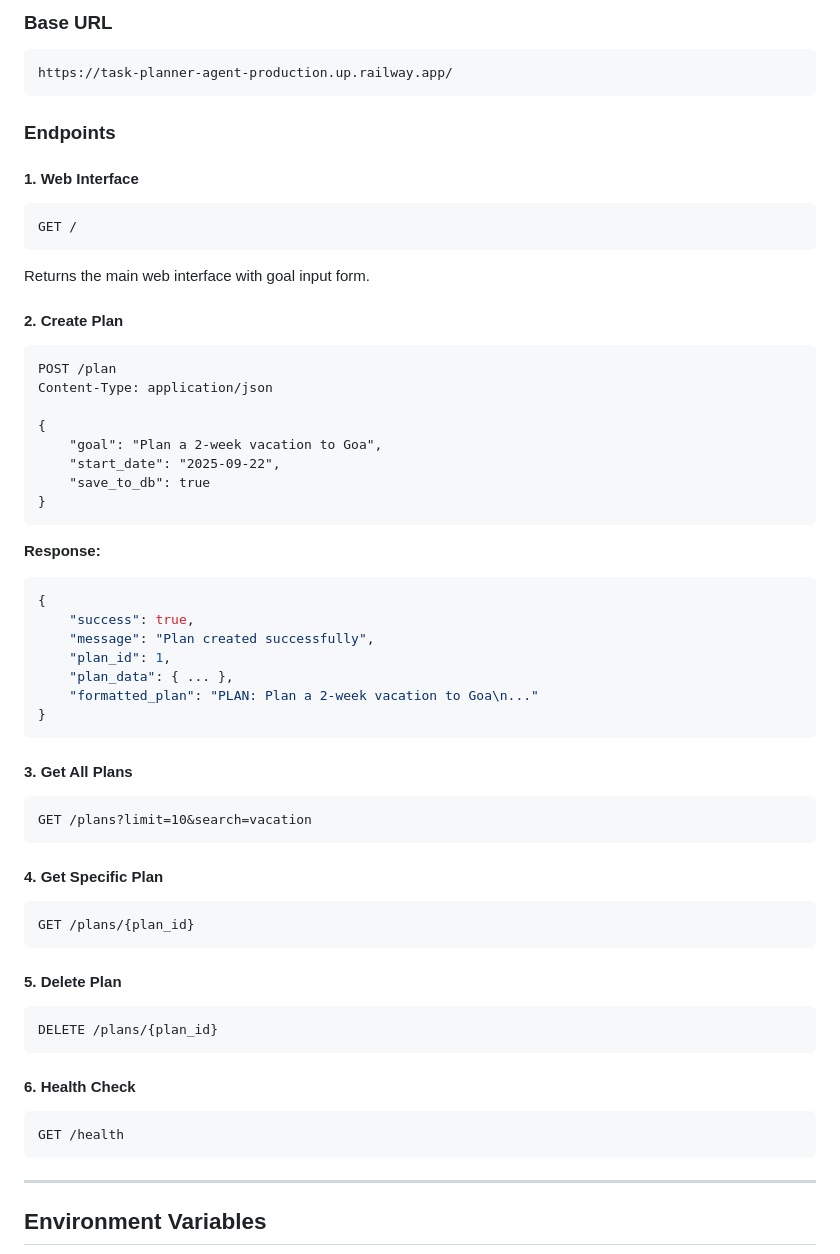
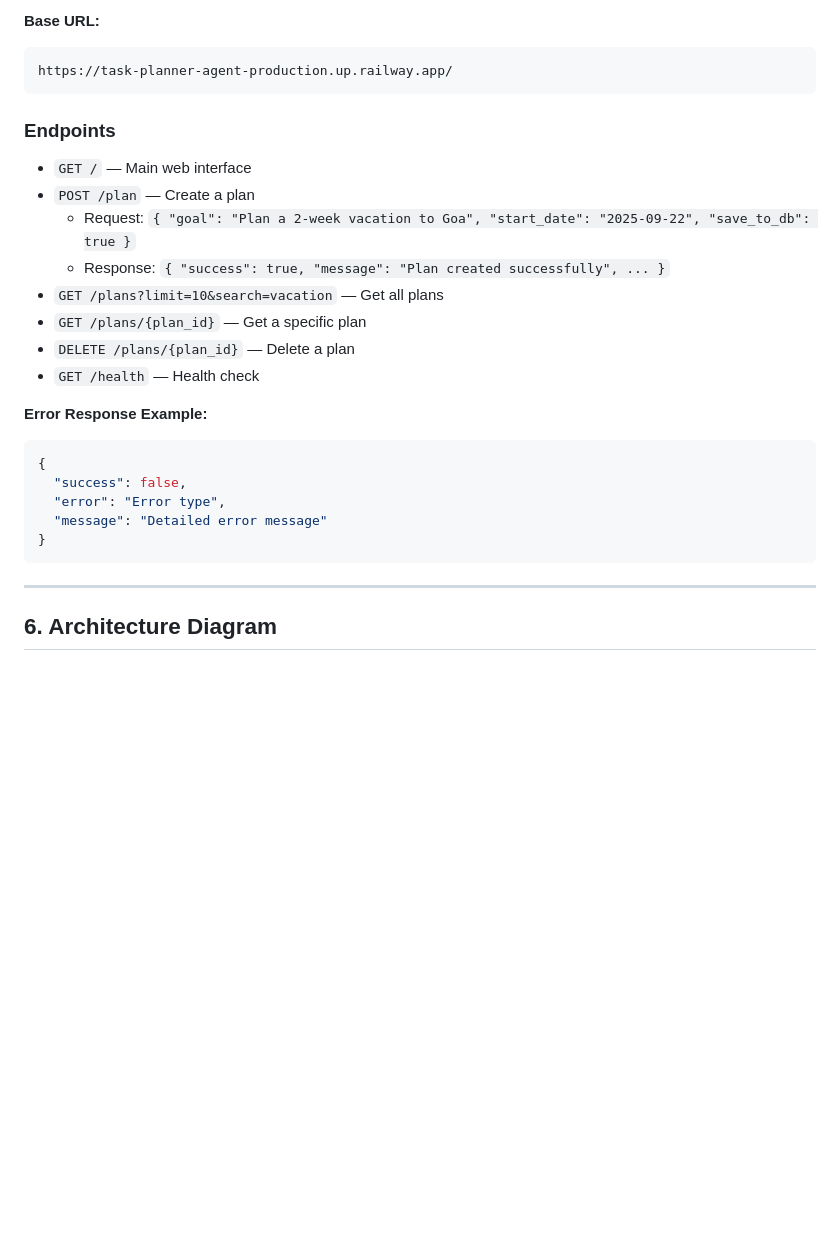
Before and after one commit to Kazim71/Task-Planner-Agent, a Markdown page: README.md, the part around the change printed below. GitHub-like rendering; blank space fills up the shorter version.

Commit message:
Clean up README: remove duplicates, restore architecture diagram, professional structure

````diff
--- a/README.md
+++ b/README.md
@@ -90,61 +73,30 @@ Deployed and live at: [https://task-planner-agent-production.up.railway.app/](ht
 
-### Base URL
-
+**Base URL:**
 ```
 https://task-planner-agent-production.up.railway.app/
 ```
 
 ### Endpoints
 
-#### 1. Web Interface
-```
-GET /
-```
-Returns the main web interface with goal input form.
+- `GET /` — Main web interface
+- `POST /plan` — Create a plan
+    - Request: `{ "goal": "Plan a 2-week vacation to Goa", "start_date": "2025-09-22", "save_to_db": true }`
+    - Response: `{ "success": true, "message": "Plan created successfully", ... }`
+- `GET /plans?limit=10&search=vacation` — Get all plans
+- `GET /plans/{plan_id}` — Get a specific plan
+- `DELETE /plans/{plan_id}` — Delete a plan
+- `GET /health` — Health check
 
-#### 2. Create Plan
-```
-POST /plan
-Content-Type: application/json
-
-{
-    "goal": "Plan a 2-week vacation to Goa",
-    "start_date": "2025-09-22",
-    "save_to_db": true
-}
-```
-**Response:**
+**Error Response Example:**
 ```json
 {
-    "success": true,
-    "message": "Plan created successfully",
-    "plan_id": 1,
-    "plan_data": { ... },
-    "formatted_plan": "PLAN: Plan a 2-week vacation to Goa\n..."
+  "success": false,
+  "error": "Error type",
+  "message": "Detailed error message"
 }
-```
-
-#### 3. Get All Plans
-```
-GET /plans?limit=10&search=vacation
-```
-
-#### 4. Get Specific Plan
-```
-GET /plans/{plan_id}
-```
-
-#### 5. Delete Plan
-```
-DELETE /plans/{plan_id}
-```
-
-#### 6. Health Check
-```
-GET /health
 ```
 
 ---
 
-## Environment Variables
+## 6. Architecture Diagram
 
````
Also changed, not shown: other parts of README.md (+92 -48 lines).
